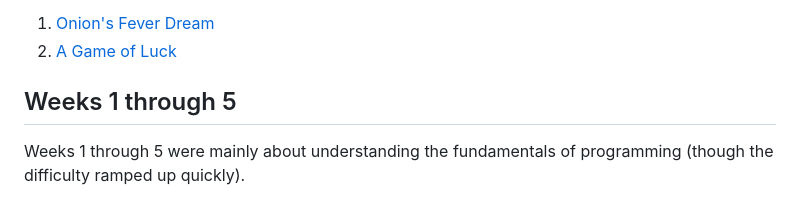
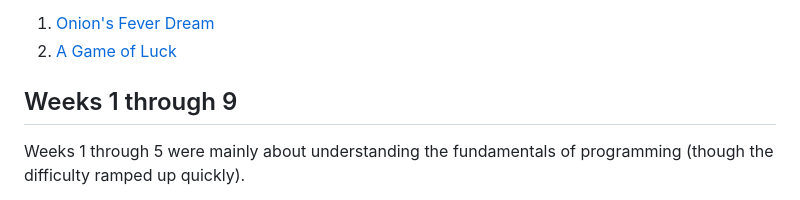
Before and after one commit to ItsVaibhavK/CS50X, a Markdown page: README.md, the part around the change. GitHub-like rendering.

```diff
--- a/README.md
+++ b/README.md
@@ -9,7 +9,8 @@ I have uploaded the **.sb3** file for one of the mini-games I had created, but h
 2. [A Game of Luck](https://scratch.mit.edu/projects/906362655/)
 
 
-## Weeks 1 through 5
+## Weeks 1 through 9
+
 Weeks 1 through 5 were mainly about understanding the fundamentals of programming (though the difficulty ramped up quickly).
 
 The language used was C, and we were started off with the basic concepts of:
```
